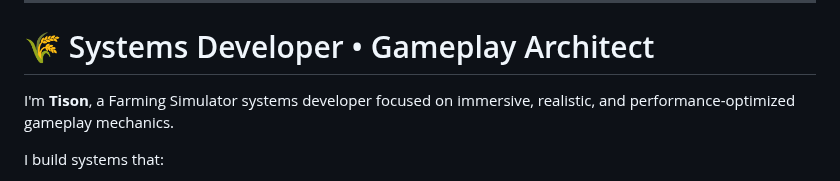
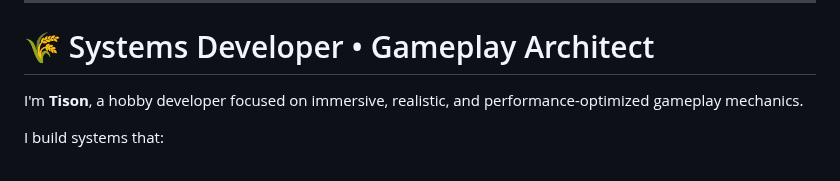
Before and after one commit to TheCodingDad-TisonK/TheCodingDad-TisonK, a Markdown page: README.md, the part around the change. Drawn GitHub-style.

```diff
--- a/README.md
+++ b/README.md
@@ -39,7 +39,7 @@
 
 # 🌾 Systems Developer • Gameplay Architect
 
-I'm **Tison**, a Farming Simulator systems developer focused on immersive, realistic, and performance-optimized gameplay mechanics.
+I'm **Tison**, a hobby developer focused on immersive, realistic, and performance-optimized gameplay mechanics.
 
 I build systems that:
 
```
